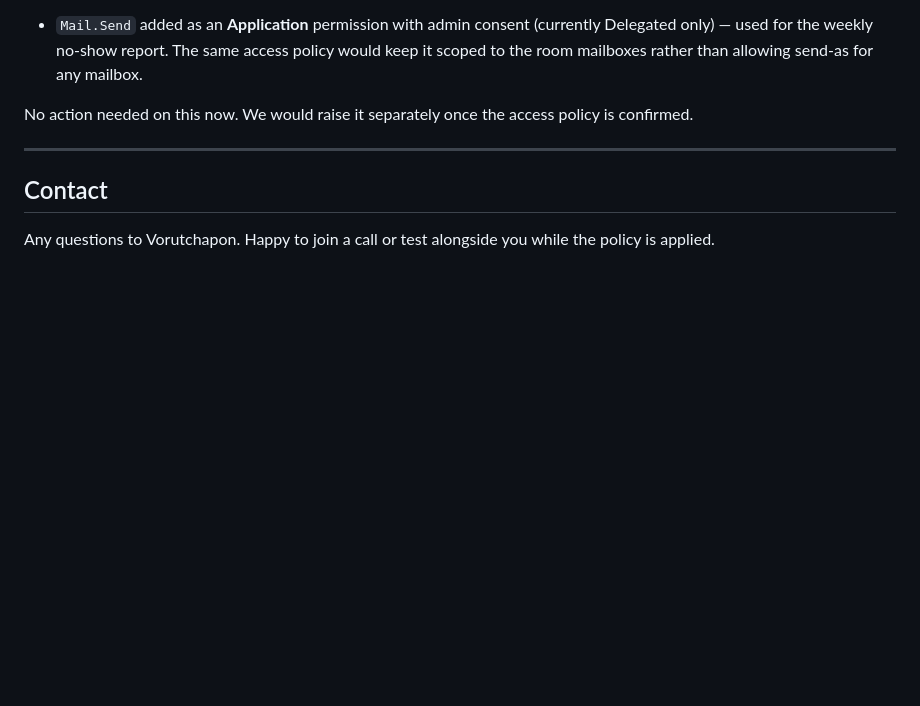
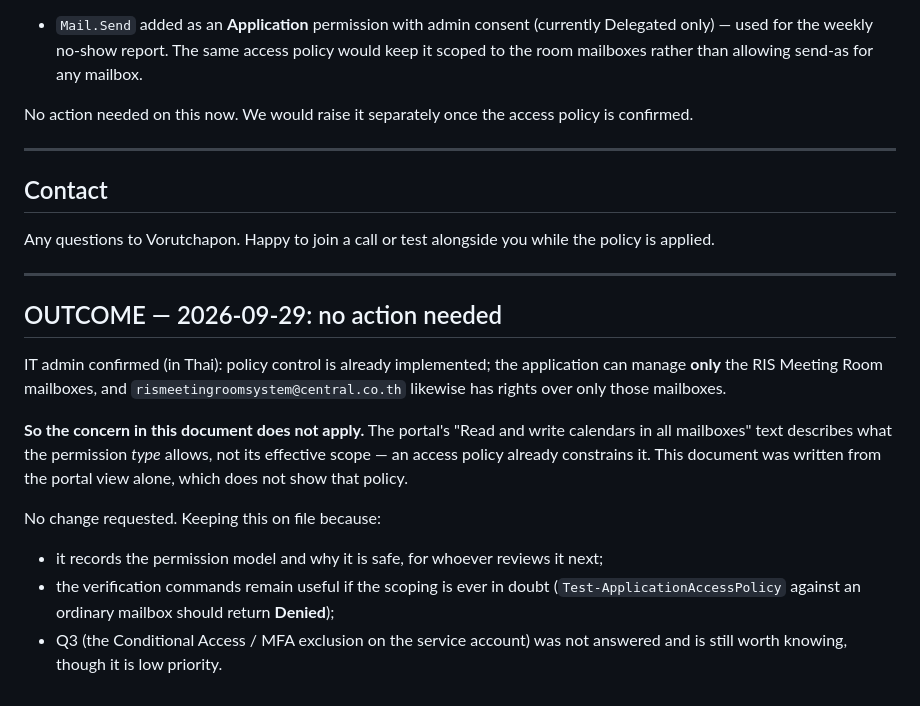
Before and after one commit to Pom7220/Display-Room, a Markdown page: docs/IT-ADMIN-REQUEST-app-access-policy.md, the part around the change. GitHub-like rendering; blank space fills up the shorter version.

Commit message:
docs: IT confirmed app access is already scoped to the room mailboxes
No action needed. The portal's 'all mailboxes' text is the permission definition,
not the effective scope -- an access policy already constrains both the app and
the service account to RIS Meeting Rooms.

Co-Authored-By: Claude Opus 5 <noreply@anthropic.com>

```diff
--- a/docs/IT-ADMIN-REQUEST-app-access-policy.md
+++ b/docs/IT-ADMIN-REQUEST-app-access-policy.md
@@ -135,3 +135,24 @@ confirmed.
 
 Any questions to Vorutchapon. Happy to join a call or test alongside you while the policy
 is applied.
+
+---
+
+## OUTCOME — 2026-09-29: no action needed
+
+IT admin confirmed (in Thai): policy control is already implemented; the application can
+manage **only** the RIS Meeting Room mailboxes, and `rismeetingroomsystem@central.co.th`
+likewise has rights over only those mailboxes.
+
+**So the concern in this document does not apply.** The portal's "Read and write calendars
+in all mailboxes" text describes what the permission *type* allows, not its effective
+scope — an access policy already constrains it. This document was written from the portal
+view alone, which does not show that policy.
+
+No change requested. Keeping this on file because:
+
+- it records the permission model and why it is safe, for whoever reviews it next;
+- the verification commands remain useful if the scoping is ever in doubt
+  (`Test-ApplicationAccessPolicy` against an ordinary mailbox should return **Denied**);
+- Q3 (the Conditional Access / MFA exclusion on the service account) was not answered and
+  is still worth knowing, though it is low priority.
```
